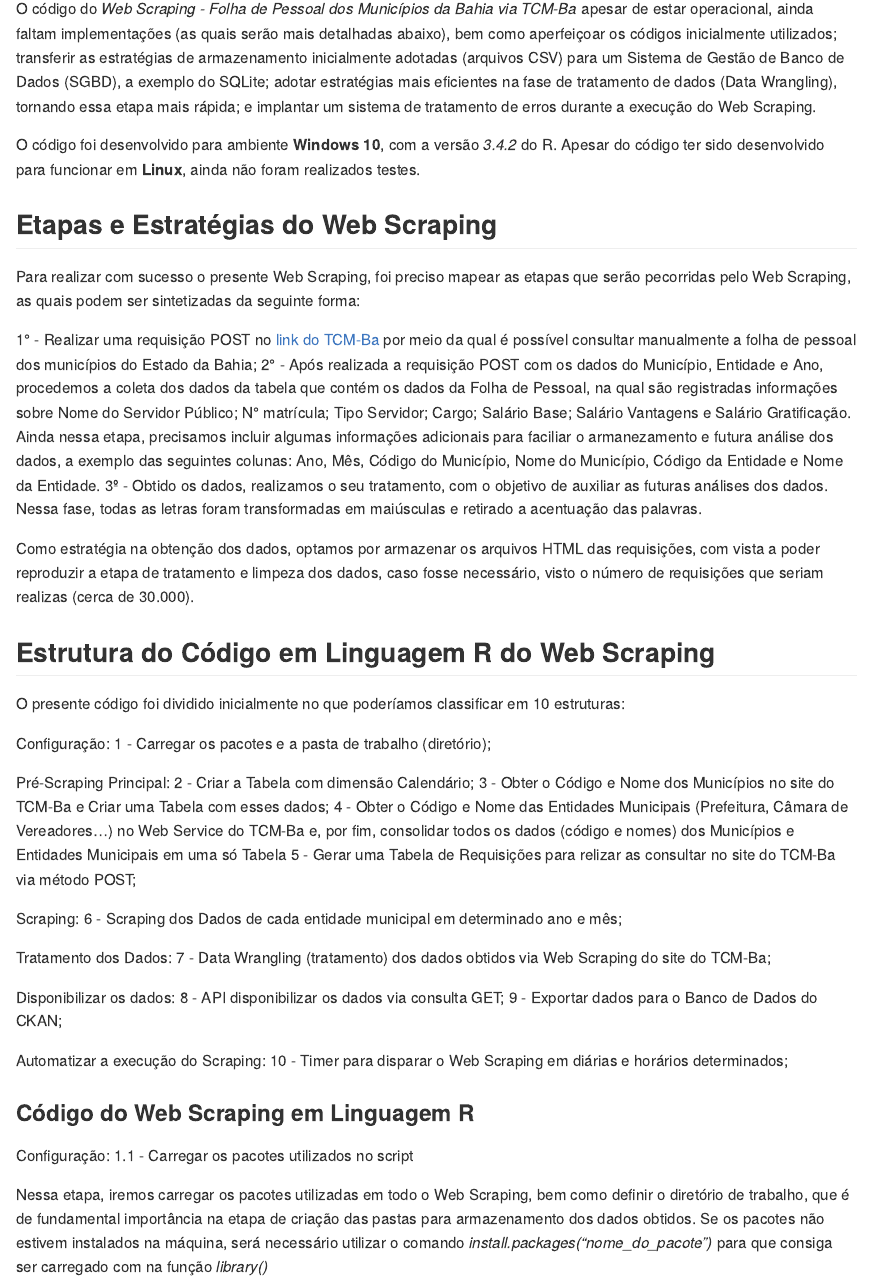
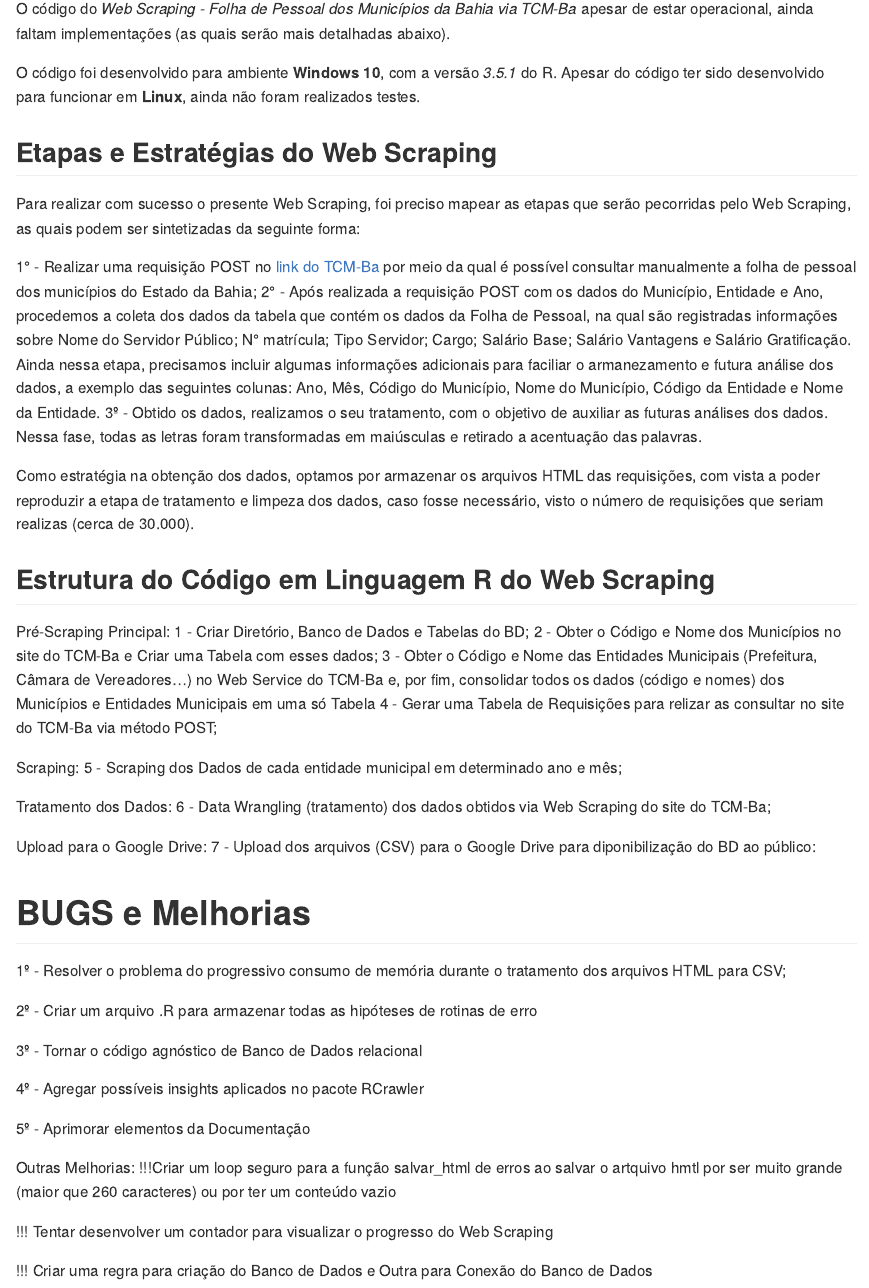
Before and after one commit to georgevbsantiago/tcmbapessoal, an R Markdown document (README.Rmd): the page in a window 1100 px wide, from 350 px down. Rendered offline with R 4.5, knitr and Pandoc, with nearby package versions.

Commit message:
melhorias na documentação do readme

```diff
--- a/README.Rmd
+++ b/README.Rmd
@@ -19,9 +19,9 @@ O presente Web Scraping tem o objetivo de obter os dados da Folha de Pessoal dos
 
 ## Sobre o Código do Web Scraping em Linguagem R
 
-O código do *Web Scraping - Folha de Pessoal dos Municípios da Bahia via TCM-Ba* apesar de estar operacional, ainda faltam implementações (as quais serão mais detalhadas abaixo), bem como aperfeiçoar os códigos inicialmente utilizados; transferir as estratégias de armazenamento inicialmente adotadas (arquivos CSV) para um Sistema de Gestão de Banco de Dados (SGBD), a exemplo do SQLite; adotar estratégias mais eficientes na fase de tratamento de dados (Data Wrangling), tornando essa etapa mais rápida; e implantar um sistema de tratamento de erros durante a execução do Web Scraping.
+O código do *Web Scraping - Folha de Pessoal dos Municípios da Bahia via TCM-Ba* apesar de estar operacional, ainda faltam implementações (as quais serão mais detalhadas abaixo).
 
-O código foi desenvolvido para ambiente **Windows 10**, com a versão *3.4.2* do R. Apesar do código ter sido desenvolvido para funcionar em **Linux**, ainda não foram realizados testes.
+O código foi desenvolvido para ambiente **Windows 10**, com a versão *3.5.1* do R. Apesar do código ter sido desenvolvido para funcionar em **Linux**, ainda não foram realizados testes.
 
 
 ## Etapas e Estratégias do Web Scraping
@@ -36,44 +36,25 @@ Como estratégia na obtenção dos dados, optamos por armazenar os arquivos HTML
 
 ## Estrutura do Código em Linguagem R do Web Scraping
 
-O presente código foi dividido inicialmente no que poderíamos classificar em 10 estruturas:
-
-Configuração:
-1 - Carregar os pacotes e a pasta de trabalho (diretório);
-
 Pré-Scraping Principal:
-2 - Criar a Tabela com dimensão Calendário;
-3 - Obter o Código e Nome dos Municípios no site do TCM-Ba e Criar uma Tabela com esses dados;
-4 - Obter o Código e Nome das Entidades Municipais (Prefeitura, Câmara de Vereadores...) no Web Service do TCM-Ba e, por fim, consolidar todos os dados (código e nomes) dos Municípios e Entidades Municipais em uma só Tabela
-5 - Gerar uma Tabela de Requisições para relizar as consultar no site do TCM-Ba via método POST;
+1 - Criar Diretório, Banco de Dados e Tabelas do BD;
+2 - Obter o Código e Nome dos Municípios no site do TCM-Ba e Criar uma Tabela com esses dados;
+3 - Obter o Código e Nome das Entidades Municipais (Prefeitura, Câmara de Vereadores...) no Web Service do TCM-Ba e, por fim, consolidar todos os dados (código e nomes) dos Municípios e Entidades Municipais em uma só Tabela
+4 - Gerar uma Tabela de Requisições para relizar as consultar no site do TCM-Ba via método POST;
 
 Scraping:
-6 - Scraping dos Dados de cada entidade municipal em determinado ano e mês;
+5 - Scraping dos Dados de cada entidade municipal em determinado ano e mês;
 
 Tratamento dos Dados:
-7 - Data Wrangling (tratamento) dos dados obtidos via Web Scraping do site do TCM-Ba;
+6 - Data Wrangling (tratamento) dos dados obtidos via Web Scraping do site do TCM-Ba;
 
-Disponibilizar os dados:
-8 - API disponibilizar os dados via consulta GET;
-9 - Exportar dados para o Banco de Dados do CKAN;
-
-Automatizar a execução do Scraping:
-10 - Timer para disparar o Web Scraping em diárias e horários determinados;
-
-### Código do Web Scraping em Linguagem R
-
-Configuração:
-1.1 - Carregar os pacotes utilizados no script
-
-Nessa etapa, iremos carregar os pacotes utilizadas em todo o Web Scraping, bem como definir o diretório de trabalho, que é de fundamental importância na etapa de criação das pastas para armazenamento dos dados obtidos. Se os pacotes não estivem instalados na máquina, será necessário utilizar o comando *install.packages("nome_do_pacote")* para que consiga ser carregado com na função *library()*
-
-
-
+Upload para o Google Drive:
+7 - Upload dos arquivos (CSV) para o Google Drive para diponibilização do BD ao público:
 
 
 # BUGS e Melhorias
 
-1º - Resolver o problema de memória durante o tratamento dos arquivos HTMl para CSV;
+1º - Resolver o problema do progressivo consumo de memória durante o tratamento dos arquivos HTML para CSV;
 
 2º - Criar um arquivo .R para armazenar todas as hipóteses de rotinas de erro
 
```
Also changed, not shown: README.md.
